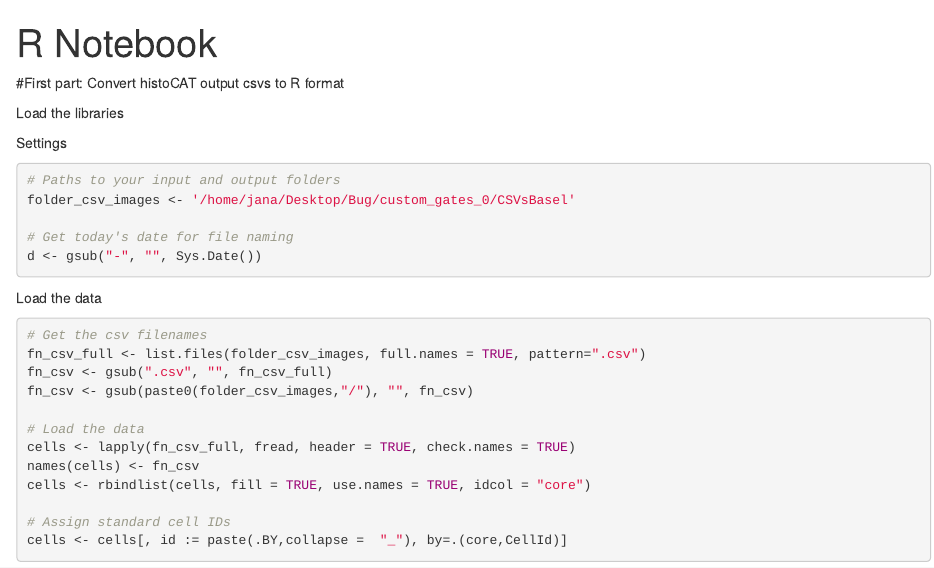
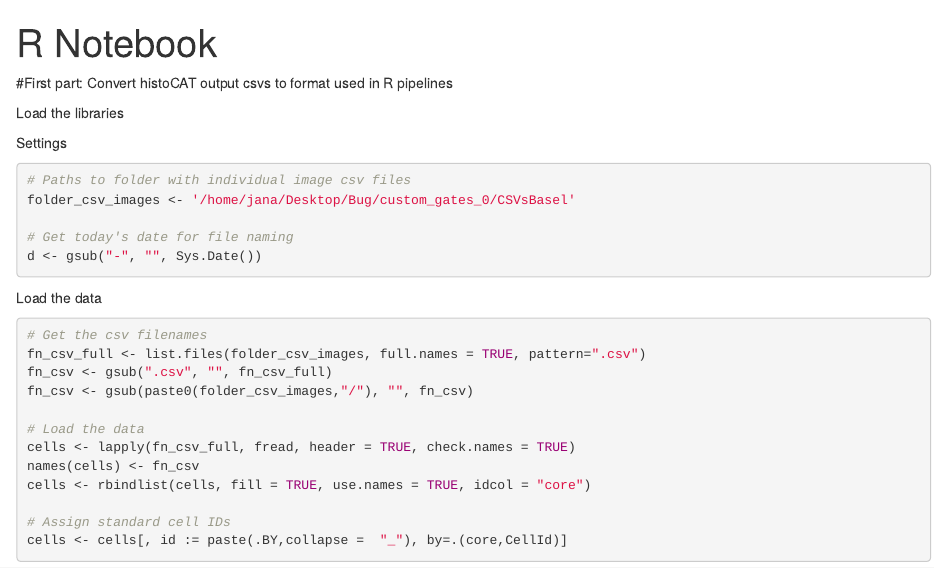
Before and after one commit to BodenmillerGroup/SCPathology_publication, an R Markdown document (R/histoCAT2R_dataCleaning.Rmd): the page in a window 1100 px wide, from its top. Rendered offline with R 4.5, knitr and Pandoc, with nearby package versions; some code elsewhere in the file could not run offline; common packages that the code uses without loading them are loaded.

````diff
--- a/R/histoCAT2R_dataCleaning.Rmd
+++ b/R/histoCAT2R_dataCleaning.Rmd
@@ -3,7 +3,7 @@
 output: html_notebook
 ---
 
-#First part: Convert histoCAT output csvs to R format
+#First part: Convert histoCAT output csvs to format used in R pipelines
 
 Load the libraries
 ```{r Libraries, include = FALSE}
@@ -14,7 +14,7 @@
 
 Settings
 ```{r 1.Settings}
-# Paths to your input and output folders
+# Paths to folder with individual image csv files
 folder_csv_images <- '/home/jana/Desktop/Bug/custom_gates_0/CSVsBasel'
 
 # Get today's date for file naming
````
